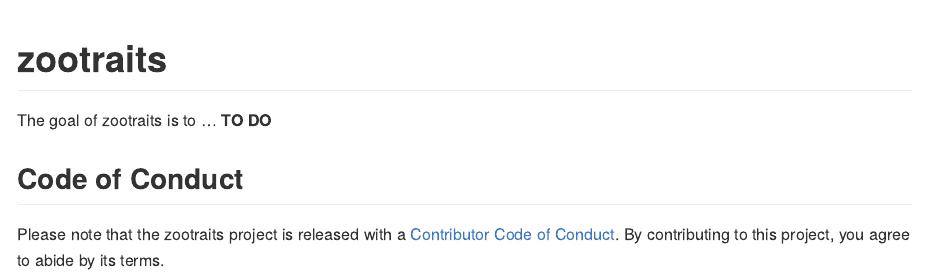
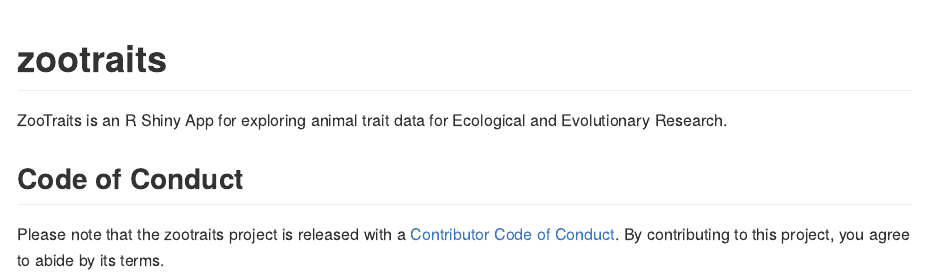
Before and after one commit to thiago-goncalves-souza/zootraits, an R Markdown document (README.Rmd): the page in a window 1100 px wide, from its top. The pictures show the output file README.md that the author committed with the source, drawn offline in the style of GitHub; badge pictures from the web are left out.

Commit message:
add readme

```diff
--- a/README.Rmd
+++ b/README.Rmd
@@ -20,7 +20,7 @@
 [![R-CMD-check](https://github.com/beatrizmilz/zootraits/actions/workflows/R-CMD-check.yaml/badge.svg)](https://github.com/beatrizmilz/zootraits/actions/workflows/R-CMD-check.yaml)
 <!-- badges: end -->
 
-The goal of zootraits is to ... **TO DO**
+`r  htmltools::includeMarkdown("inst/app/www/md/ZooTraits.md")`
 
 
 
```
Also changed, not shown: README.md.
